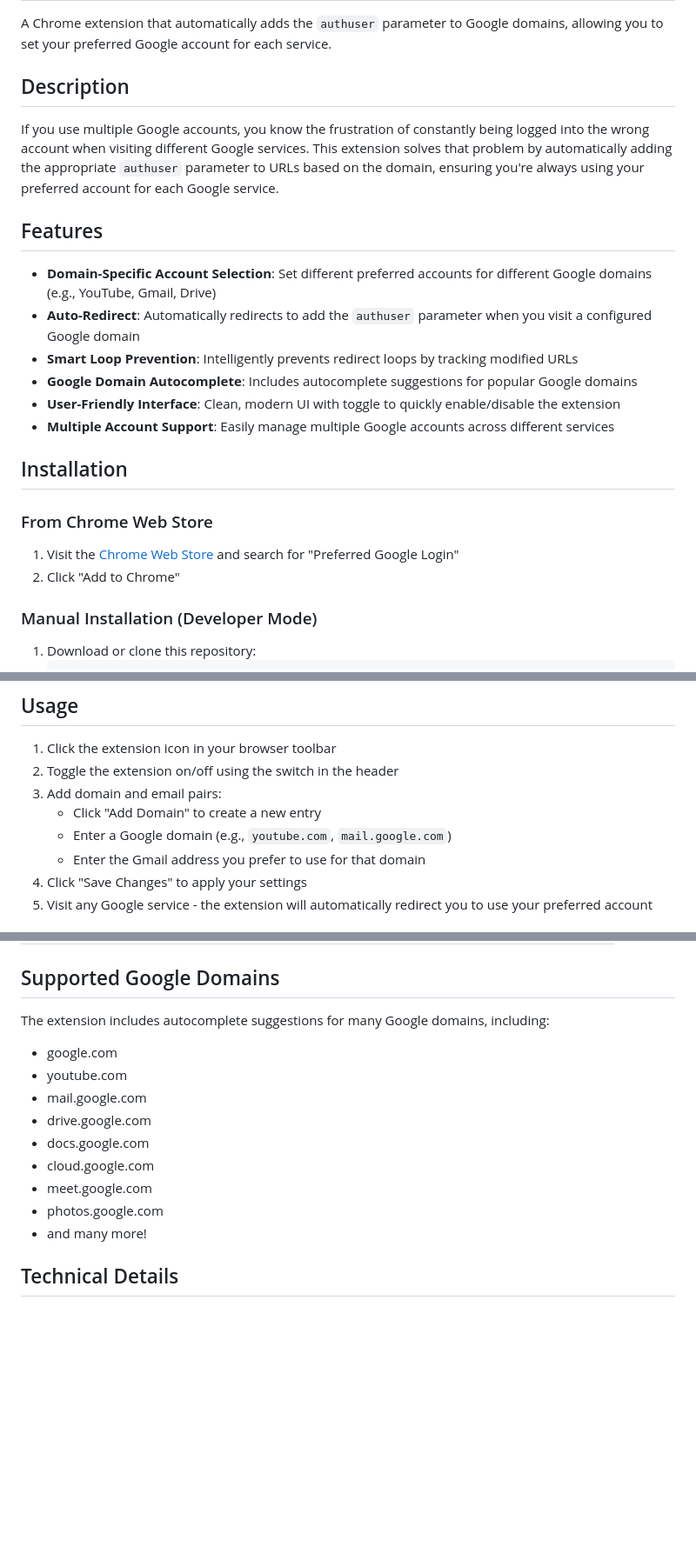
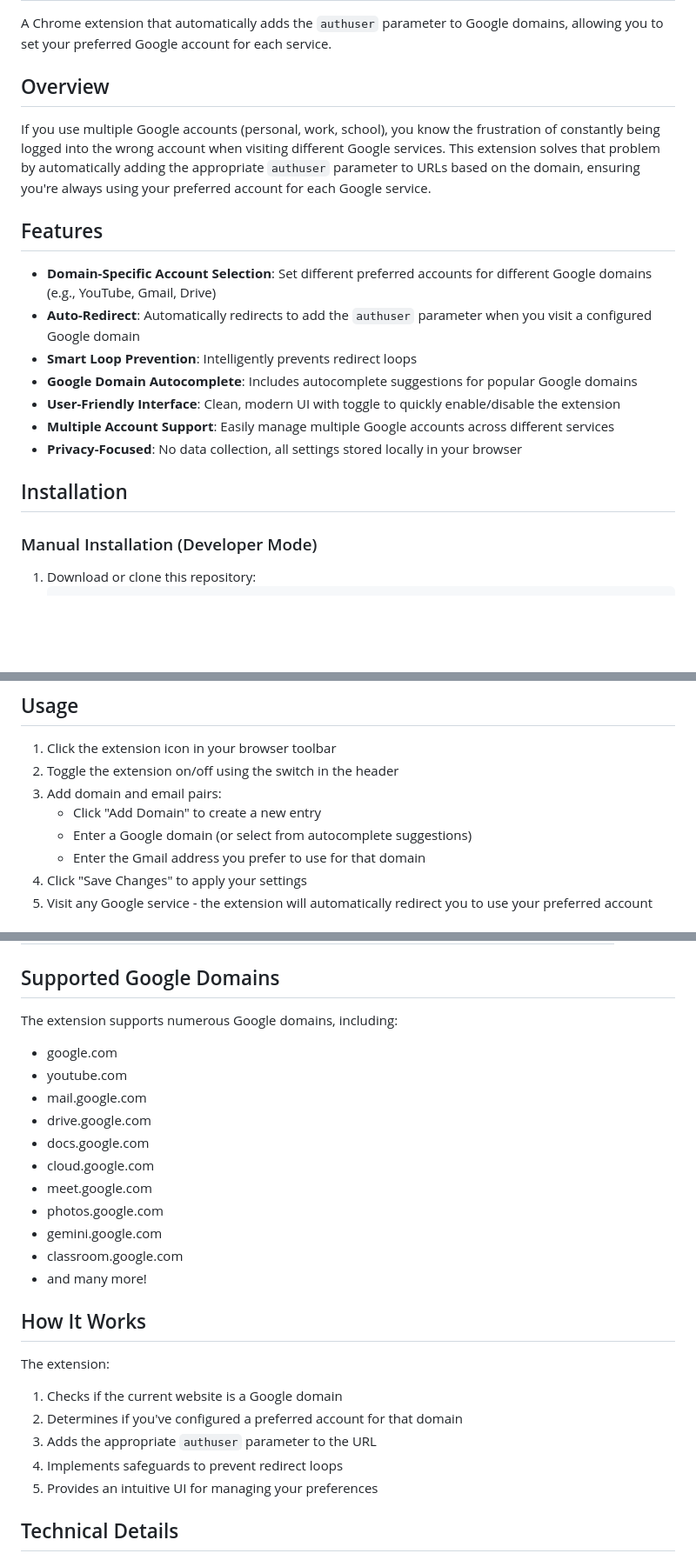
Before and after one commit to altersquare/preferred-google-login, a Markdown page: README.md, 3 parts joined by grey strips. Shown at 87% size. GitHub-like rendering; blank space fills up the shorter version.

Commit message:
Update README.md (#2)
* Update README.md

* Update README.md

---------

Co-authored-by: AlterSquare <subscriptions@altersquare.io>

```diff
--- a/README.md
+++ b/README.md
@@ -2,24 +2,21 @@
 
 A Chrome extension that automatically adds the `authuser` parameter to Google domains, allowing you to set your preferred Google account for each service.
 
-## Description
+## Overview
 
-If you use multiple Google accounts, you know the frustration of constantly being logged into the wrong account when visiting different Google services. This extension solves that problem by automatically adding the appropriate `authuser` parameter to URLs based on the domain, ensuring you're always using your preferred account for each Google service.
+If you use multiple Google accounts (personal, work, school), you know the frustration of constantly being logged into the wrong account when visiting different Google services. This extension solves that problem by automatically adding the appropriate `authuser` parameter to URLs based on the domain, ensuring you're always using your preferred account for each Google service.
 
 ## Features
 
 - **Domain-Specific Account Selection**: Set different preferred accounts for different Google domains (e.g., YouTube, Gmail, Drive)
 - **Auto-Redirect**: Automatically redirects to add the `authuser` parameter when you visit a configured Google domain
-- **Smart Loop Prevention**: Intelligently prevents redirect loops by tracking modified URLs
+- **Smart Loop Prevention**: Intelligently prevents redirect loops
 - **Google Domain Autocomplete**: Includes autocomplete suggestions for popular Google domains
 - **User-Friendly Interface**: Clean, modern UI with toggle to quickly enable/disable the extension
 - **Multiple Account Support**: Easily manage multiple Google accounts across different services
+- **Privacy-Focused**: No data collection, all settings stored locally in your browser
 
 ## Installation
-
-### From Chrome Web Store
-1. Visit the [Chrome Web Store](https://chrome.google.com/webstore/) and search for "Preferred Google Login"
-2. Click "Add to Chrome"
 
 ### Manual Installation (Developer Mode)
 1. Download or clone this repository:
@@ -36,7 +33,7 @@ If you use multiple Google accounts, you know the frustration of constantly bein
 2. Toggle the extension on/off using the switch in the header
 3. Add domain and email pairs:
    - Click "Add Domain" to create a new entry
-   - Enter a Google domain (e.g., `youtube.com`, `mail.google.com`)
+   - Enter a Google domain (or select from autocomplete suggestions)
    - Enter the Gmail address you prefer to use for that domain
 4. Click "Save Changes" to apply your settings
 5. Visit any Google service - the extension will automatically redirect you to use your preferred account
@@ -51,7 +48,7 @@ If you use multiple Google accounts, you know the frustration of constantly bein
 
 ## Supported Google Domains
 
-The extension includes autocomplete suggestions for many Google domains, including:
+The extension supports numerous Google domains, including:
 - google.com
 - youtube.com
 - mail.google.com
@@ -60,7 +57,18 @@ The extension includes autocomplete suggestions for many Google domains, includi
 - cloud.google.com
 - meet.google.com
 - photos.google.com
+- gemini.google.com
+- classroom.google.com
 - and many more!
+
+## How It Works
+
+The extension:
+1. Checks if the current website is a Google domain
+2. Determines if you've configured a preferred account for that domain
+3. Adds the appropriate `authuser` parameter to the URL
+4. Implements safeguards to prevent redirect loops
+5. Provides an intuitive UI for managing your preferences
 
 ## Technical Details
 
```
